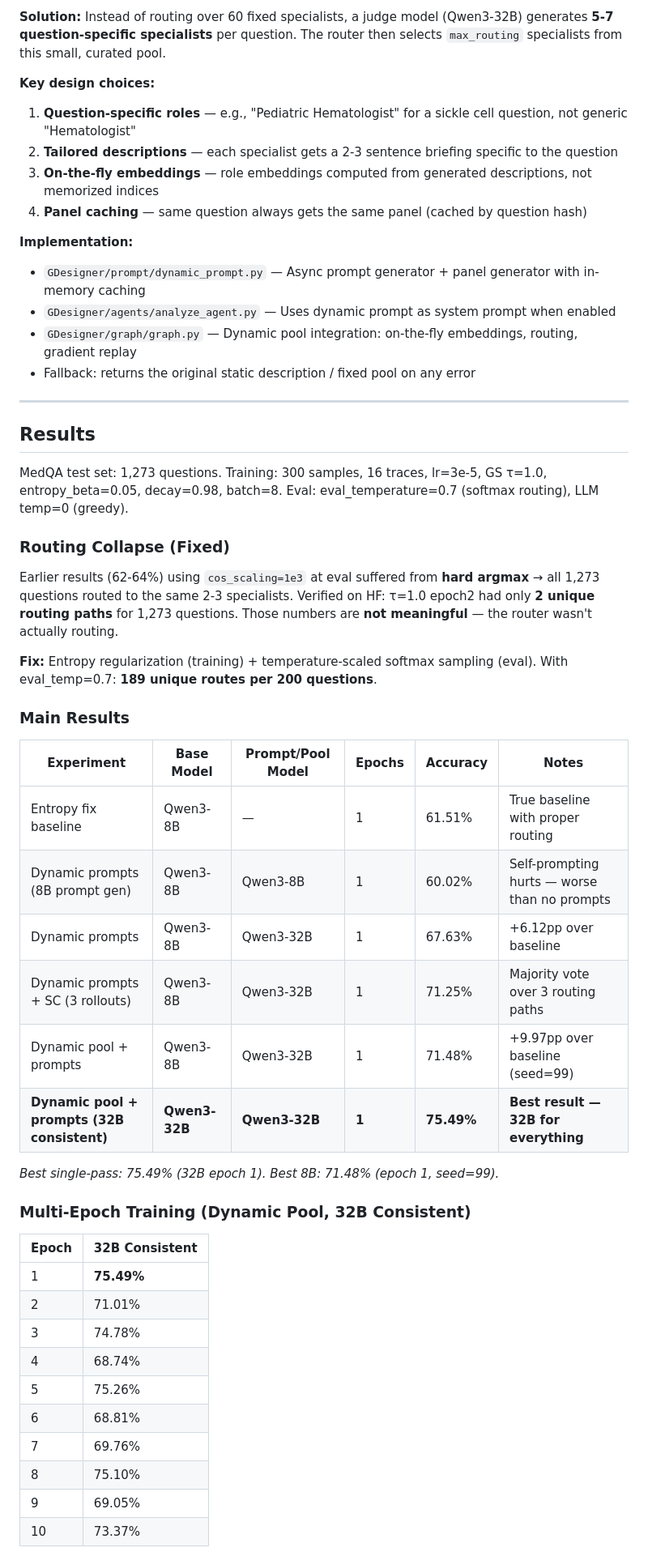
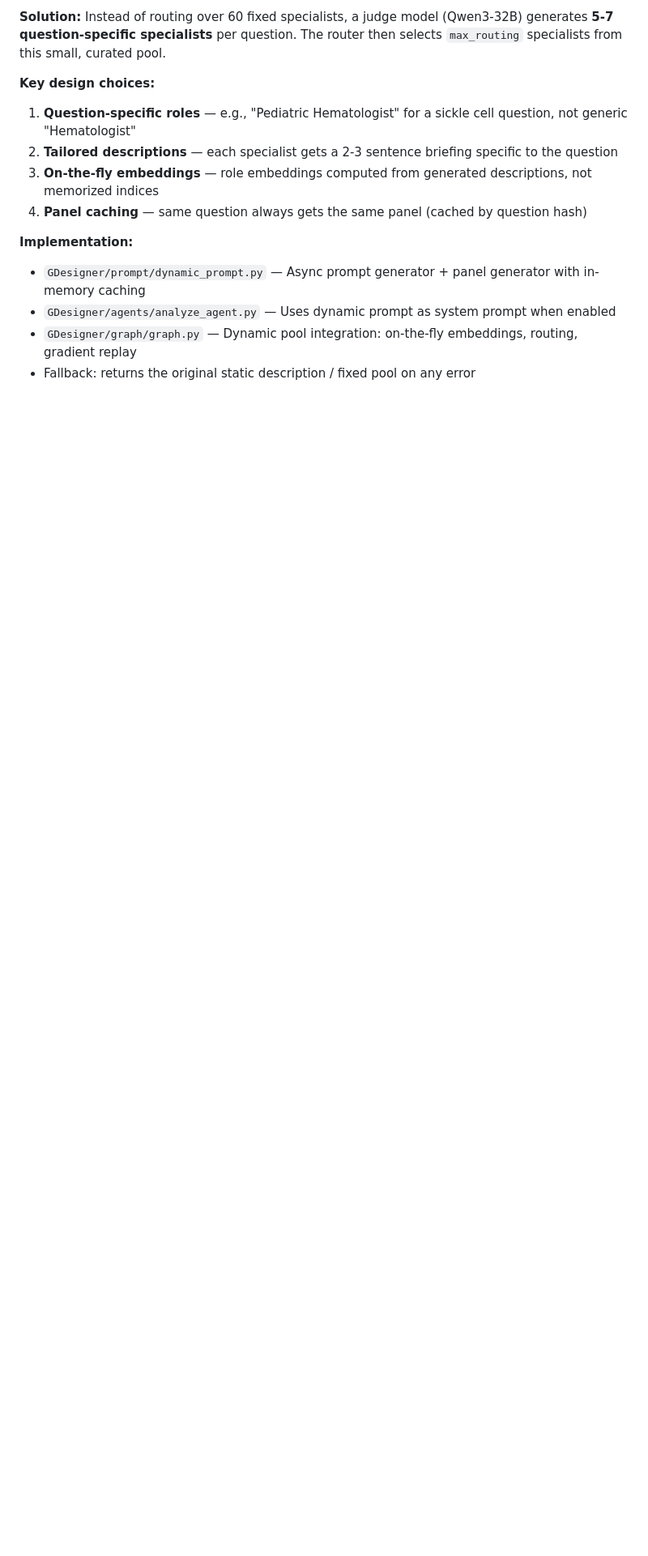
Before and after one commit to ashmalvayani/MedRoute, a Markdown page: AnyMAC-Improved/README.md, the part around one of its changes. Shown at 81% size. Drawn GitHub-style; blank space fills up the shorter version.

Commit message:
Remove Results section from AnyMAC-Improved/README (kept on main README only)

```diff
--- a/AnyMAC-Improved/README.md
+++ b/AnyMAC-Improved/README.md
@@ -33,45 +33,3 @@ The core MedRoute multi-agent routing implementation. Introduces dynamic special
 - `GDesigner/agents/analyze_agent.py` — Uses dynamic prompt as system prompt when enabled
 - `GDesigner/graph/graph.py` — Dynamic pool integration: on-the-fly embeddings, routing, gradient replay
 - Fallback: returns the original static description / fixed pool on any error
-
----
-
-## Results
-
-MedQA test set: 1,273 questions. Training: 300 samples, 16 traces, lr=3e-5, GS τ=1.0, entropy_beta=0.05, decay=0.98, batch=8.
-Eval: eval_temperature=0.7 (softmax routing), LLM temp=0 (greedy).
-
-### Routing Collapse (Fixed)
-
-Earlier results (62-64%) using `cos_scaling=1e3` at eval suffered from **hard argmax** → all 1,273 questions routed to the same 2-3 specialists. Verified on HF: τ=1.0 epoch2 had only **2 unique routing paths** for 1,273 questions. Those numbers are **not meaningful** — the router wasn't actually routing.
-
-**Fix:** Entropy regularization (training) + temperature-scaled softmax sampling (eval). With eval_temp=0.7: **189 unique routes per 200 questions**.
-
-### Main Results
-
-| Experiment | Base Model | Prompt/Pool Model | Epochs | Accuracy | Notes |
-|---|---|---|---|---|---|
-| Entropy fix baseline | Qwen3-8B | — | 1 | 61.51% | True baseline with proper routing |
-| Dynamic prompts (8B prompt gen) | Qwen3-8B | Qwen3-8B | 1 | 60.02% | Self-prompting hurts — worse than no prompts |
-| Dynamic prompts | Qwen3-8B | Qwen3-32B | 1 | 67.63% | +6.12pp over baseline |
-| Dynamic prompts + SC (3 rollouts) | Qwen3-8B | Qwen3-32B | 1 | 71.25% | Majority vote over 3 routing paths |
-| Dynamic pool + prompts | Qwen3-8B | Qwen3-32B | 1 | 71.48% | +9.97pp over baseline (seed=99) |
-| **Dynamic pool + prompts (32B consistent)** | **Qwen3-32B** | **Qwen3-32B** | **1** | **75.49%** | **Best result — 32B for everything** |
-
-*Best single-pass: 75.49% (32B epoch 1). Best 8B: 71.48% (epoch 1, seed=99).*
-
-### Multi-Epoch Training (Dynamic Pool, 32B Consistent)
-
-| Epoch | 32B Consistent |
-|---|---|
-| 1 | **75.49%** |
-| 2 | 71.01% |
-| 3 | 74.78% |
-| 4 | 68.74% |
-| 5 | 75.26% |
-| 6 | 68.81% |
-| 7 | 69.76% |
-| 8 | 75.10% |
-| 9 | 69.05% |
-| 10 | 73.37% |
-
```
Also changed, not shown: other parts of AnyMAC-Improved/README.md (+0 -23 lines).
